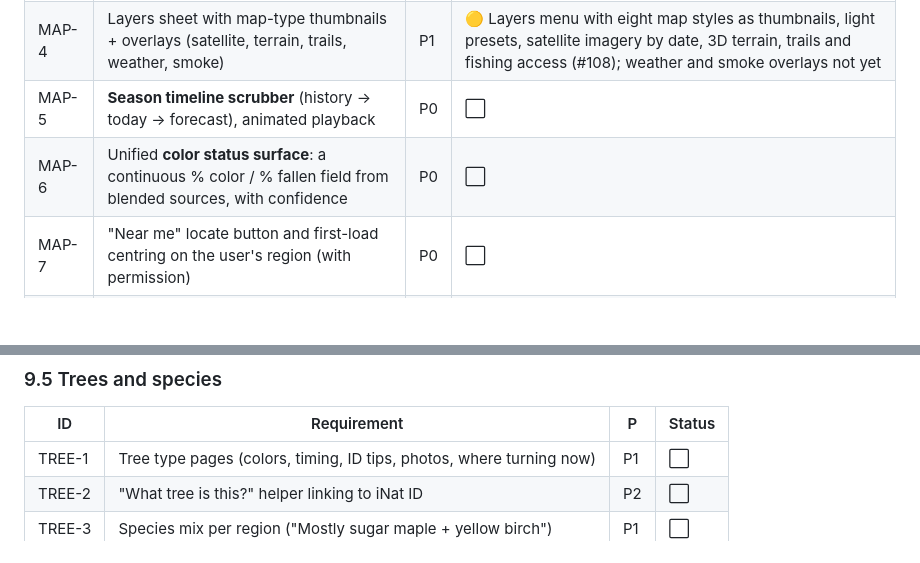
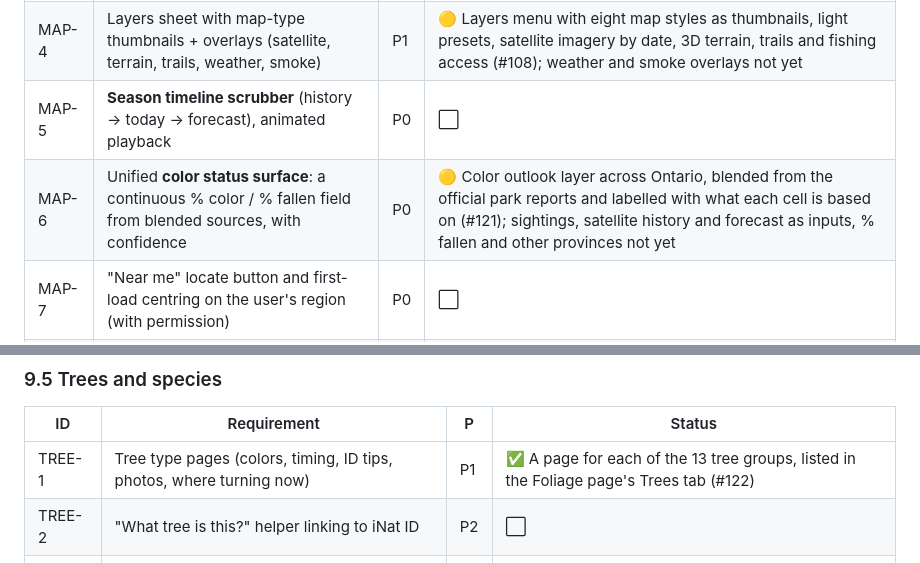
Before and after one commit to maarib/canopy, a Markdown page: docs/PRD.md, 2 parts joined by grey strips. GitHub-like rendering; blank space fills up the shorter version.

Commit message:
Docs: mark tree pages done and the color outlook as partial in the PRD (#124)
Also corrects the README, which still described the Foliage page's
trees as a grid; they are a list in the Trees tab.

Co-authored-by: Claude Opus 5.5 <noreply@anthropic.com>

```diff
--- a/docs/PRD.md
+++ b/docs/PRD.md
@@ -164,7 +164,7 @@ Status: ✅ done · 🟡 partial · ⬜ not started.
 | MAP-3 | Tree-type filter | P0 | ✅ |
 | MAP-4 | Layers sheet with map-type thumbnails + overlays (satellite, terrain, trails, weather, smoke) | P1 | 🟡 Layers menu with eight map styles as thumbnails, light presets, satellite imagery by date, 3D terrain, trails and fishing access (#108); weather and smoke overlays not yet |
 | MAP-5 | **Season timeline scrubber** (history → today → forecast), animated playback | P0 | ⬜ |
-| MAP-6 | Unified **color status surface**: a continuous % color / % fallen field from blended sources, with confidence | P0 | ⬜ |
+| MAP-6 | Unified **color status surface**: a continuous % color / % fallen field from blended sources, with confidence | P0 | 🟡 Color outlook layer across Ontario, blended from the official park reports and labelled with what each cell is based on (#121); sightings, satellite history and forecast as inputs, % fallen and other provinces not yet |
 | MAP-7 | "Near me" locate button and first-load centring on the user's region (with permission) | P0 | ⬜ |
 | MAP-8 | Search places (parks, towns, trails) with autocomplete | P0 | ✅ #77, #80 |
 | MAP-9 | Map performance: 60 fps pan on mid-range phones; vector data in PMTiles for national layers | P1 | 🟡 Performance passes #81, #105; PMTiles not started |
@@ -205,7 +205,7 @@ Status: ✅ done · 🟡 partial · ⬜ not started.
 ### 9.5 Trees and species
 | ID | Requirement | P | Status |
 |---|---|---|---|
-| TREE-1 | Tree type pages (colors, timing, ID tips, photos, where turning now) | P1 | ⬜ |
+| TREE-1 | Tree type pages (colors, timing, ID tips, photos, where turning now) | P1 | ✅ A page for each of the 13 tree groups, listed in the Foliage page's Trees tab (#122) |
 | TREE-2 | "What tree is this?" helper linking to iNat ID | P2 | ⬜ |
 | TREE-3 | Species mix per region ("Mostly sugar maple + yellow birch") | P1 | ⬜ |
 
```
Also changed, not shown: README.md (+1 -1 lines).
